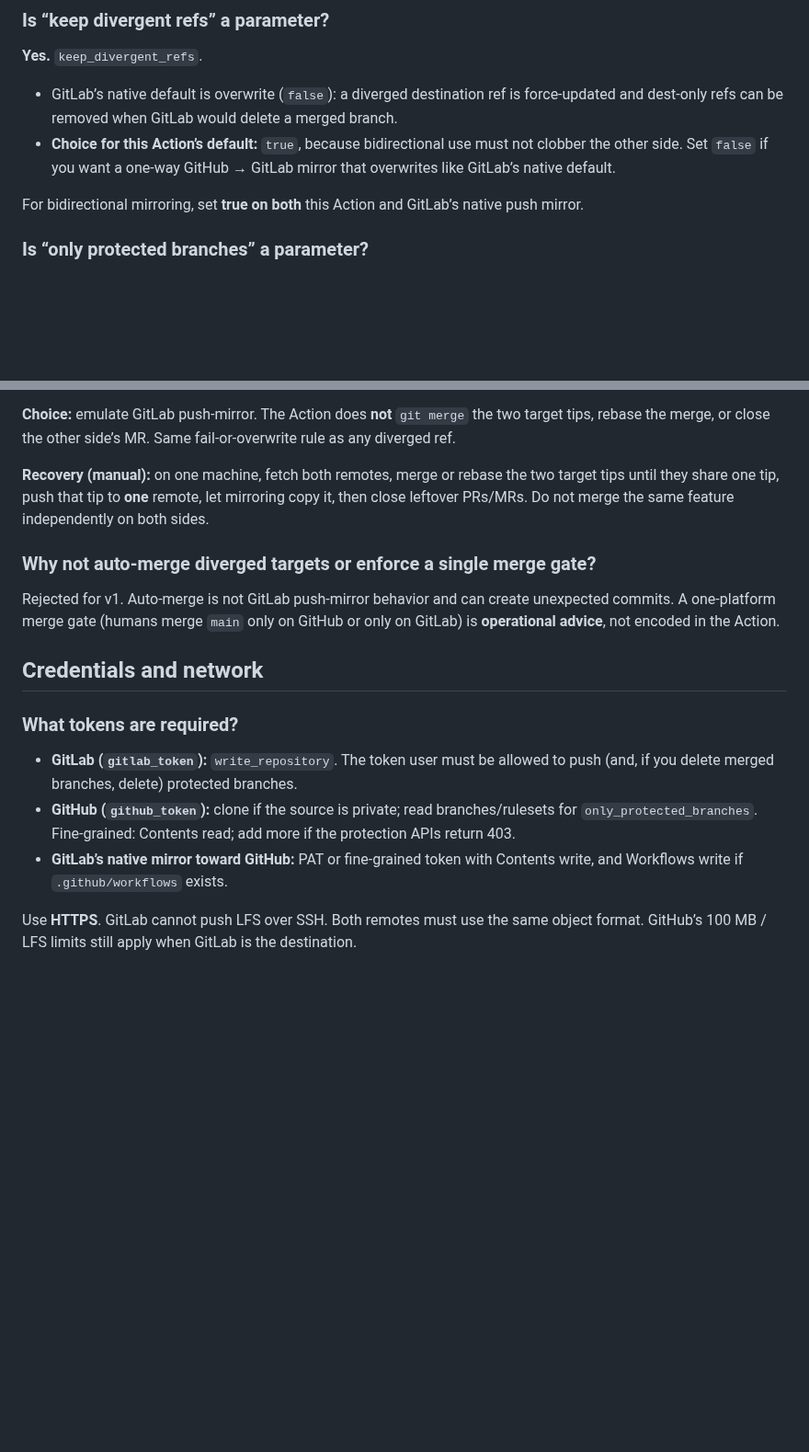
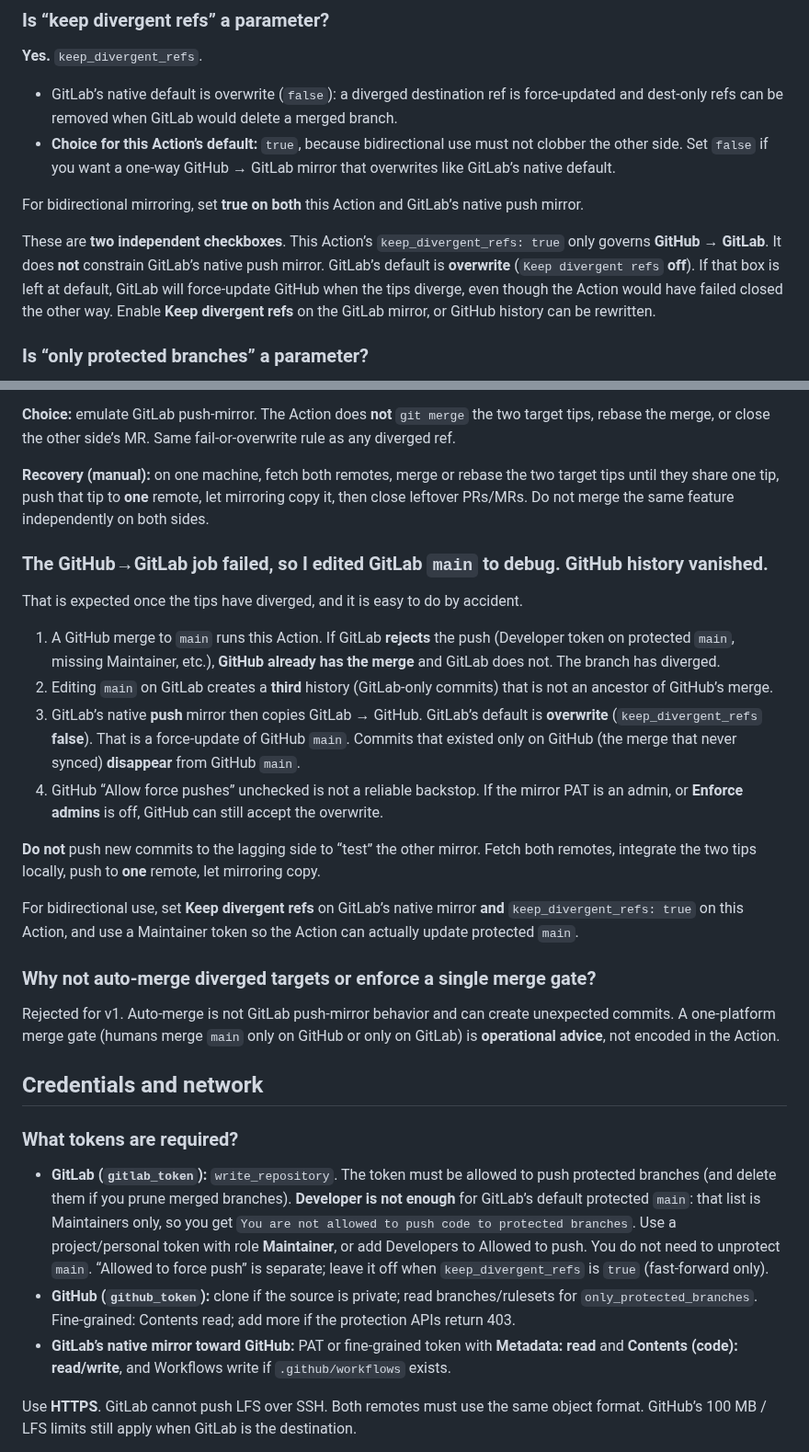
Before and after one commit to VWJF/mirroring, a Markdown page: FAQ.md, 2 parts joined by grey strips. Shown at 92% size. GitHub-like rendering; blank space fills up the shorter version.

```diff
--- a/FAQ.md
+++ b/FAQ.md
@@ -46,6 +46,8 @@ If you mirror to a public GitHub repo, that **git history is public**. The Actio
 - **Choice for this Action’s default:** `true`, because bidirectional use must not clobber the other side. Set `false` if you want a one-way GitHub → GitLab mirror that overwrites like GitLab’s native default.
 
 For bidirectional mirroring, set **true on both** this Action and GitLab’s native push mirror.
+
+These are **two independent checkboxes**. This Action’s `keep_divergent_refs: true` only governs **GitHub → GitLab**. It does **not** constrain GitLab’s native push mirror. GitLab’s default is **overwrite** (`Keep divergent refs` **off**). If that box is left at default, GitLab will force-update GitHub when the tips diverge, even though the Action would have failed closed the other way. Enable **Keep divergent refs** on the GitLab mirror, or GitHub history can be rewritten.
 
 ### Is “only protected branches” a parameter?
 
@@ -114,6 +116,19 @@ Extra failure modes even when targets started in sync:
 
 **Recovery (manual):** on one machine, fetch both remotes, merge or rebase the two target tips until they share one tip, push that tip to **one** remote, let mirroring copy it, then close leftover PRs/MRs. Do not merge the same feature independently on both sides.
 
+### The GitHub→GitLab job failed, so I edited GitLab `main` to debug. GitHub history vanished.
+
+That is expected once the tips have diverged, and it is easy to do by accident.
+
+1. A GitHub merge to `main` runs this Action. If GitLab **rejects** the push (Developer token on protected `main`, missing Maintainer, etc.), **GitHub already has the merge** and GitLab does not. The branch has diverged.
+2. Editing `main` on GitLab creates a **third** history (GitLab-only commits) that is not an ancestor of GitHub’s merge.
+3. GitLab’s native **push** mirror then copies GitLab → GitHub. GitLab’s default is **overwrite** (`keep_divergent_refs` **false**). That is a force-update of GitHub `main`. Commits that existed only on GitHub (the merge that never synced) **disappear** from GitHub `main`.
+4. GitHub “Allow force pushes” unchecked is not a reliable backstop. If the mirror PAT is an admin, or **Enforce admins** is off, GitHub can still accept the overwrite.
+
+**Do not** push new commits to the lagging side to “test” the other mirror. Fetch both remotes, integrate the two tips locally, push to **one** remote, let mirroring copy.
+
+For bidirectional use, set **Keep divergent refs** on GitLab’s native mirror **and** `keep_divergent_refs: true` on this Action, and use a Maintainer token so the Action can actually update protected `main`.
+
 ### Why not auto-merge diverged targets or enforce a single merge gate?
 
 Rejected for v1. Auto-merge is not GitLab push-mirror behavior and can create unexpected commits. A one-platform merge gate (humans merge `main` only on GitHub or only on GitLab) is **operational advice**, not encoded in the Action.
@@ -122,9 +137,9 @@ Rejected for v1. Auto-merge is not GitLab push-mirror behavior and can create un
 
 ### What tokens are required?
 
-- **GitLab (`gitlab_token`):** `write_repository`. The token user must be allowed to push (and, if you delete merged branches, delete) protected branches.
+- **GitLab (`gitlab_token`):** `write_repository`. The token must be allowed to push protected branches (and delete them if you prune merged branches). **Developer is not enough** for GitLab’s default protected `main`: that list is Maintainers only, so you get `You are not allowed to push code to protected branches`. Use a project/personal token with role **Maintainer**, or add Developers to Allowed to push. You do not need to unprotect `main`. “Allowed to force push” is separate; leave it off when `keep_divergent_refs` is `true` (fast-forward only).
 - **GitHub (`github_token`):** clone if the source is private; read branches/rulesets for `only_protected_branches`. Fine-grained: Contents read; add more if the protection APIs return 403.
-- **GitLab’s native mirror toward GitHub:** PAT or fine-grained token with Contents write, and Workflows write if `.github/workflows` exists.
+- **GitLab’s native mirror toward GitHub:** PAT or fine-grained token with **Metadata: read** and **Contents (code): read/write**, and Workflows write if `.github/workflows` exists.
 
 Use **HTTPS**. GitLab cannot push LFS over SSH. Both remotes must use the same object format. GitHub’s 100 MB / LFS limits still apply when GitLab is the destination.
 
```
Also changed, not shown: README.md (+31 -5 lines), docs/github-actions-variables.png (added), docs/github-pat-permissions.png (added), docs/gitlab-project-access-token.png (added), docs/gitlab-push-mirror.png (added).
